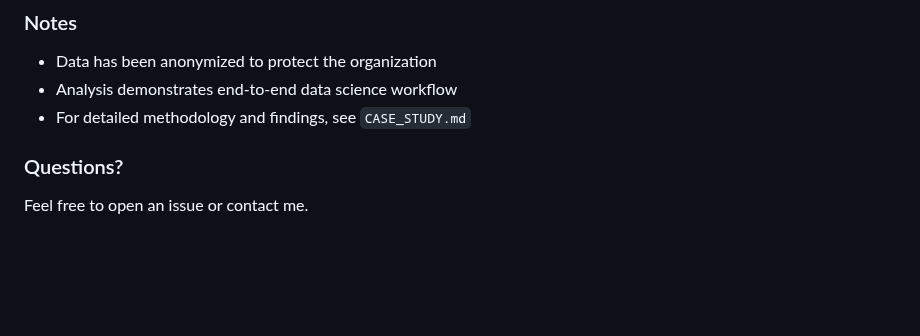
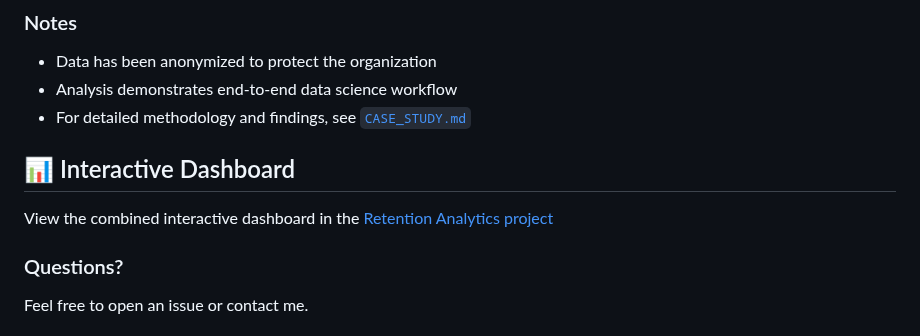
Before and after one commit to tarockson/employee-retention-analytics, a Markdown page: README.md, the part around the change. Rendered like a GitHub page; blank space fills up the shorter version.

```diff
--- a/README.md
+++ b/README.md
@@ -90,7 +90,12 @@ Simply click on `employee_retention_and_culture_analysis.ipynb` to view the enti
 ### Notes
 - Data has been anonymized to protect the organization
 - Analysis demonstrates end-to-end data science workflow
-- For detailed methodology and findings, see `CASE_STUDY.md`
+- For detailed methodology and findings, see [`CASE_STUDY.md`](https://github.com/tarockson/employee-retention-analytics/blob/main/case_study/CASE_STUDY.md)
+
+## 📊 Interactive Dashboard
+
+View the combined interactive dashboard in the
+[Retention Analytics project](https://tarockson.github.io/employee-retention-analytics/)
 
 ### Questions?
 Feel free to open an issue or contact me.
```
